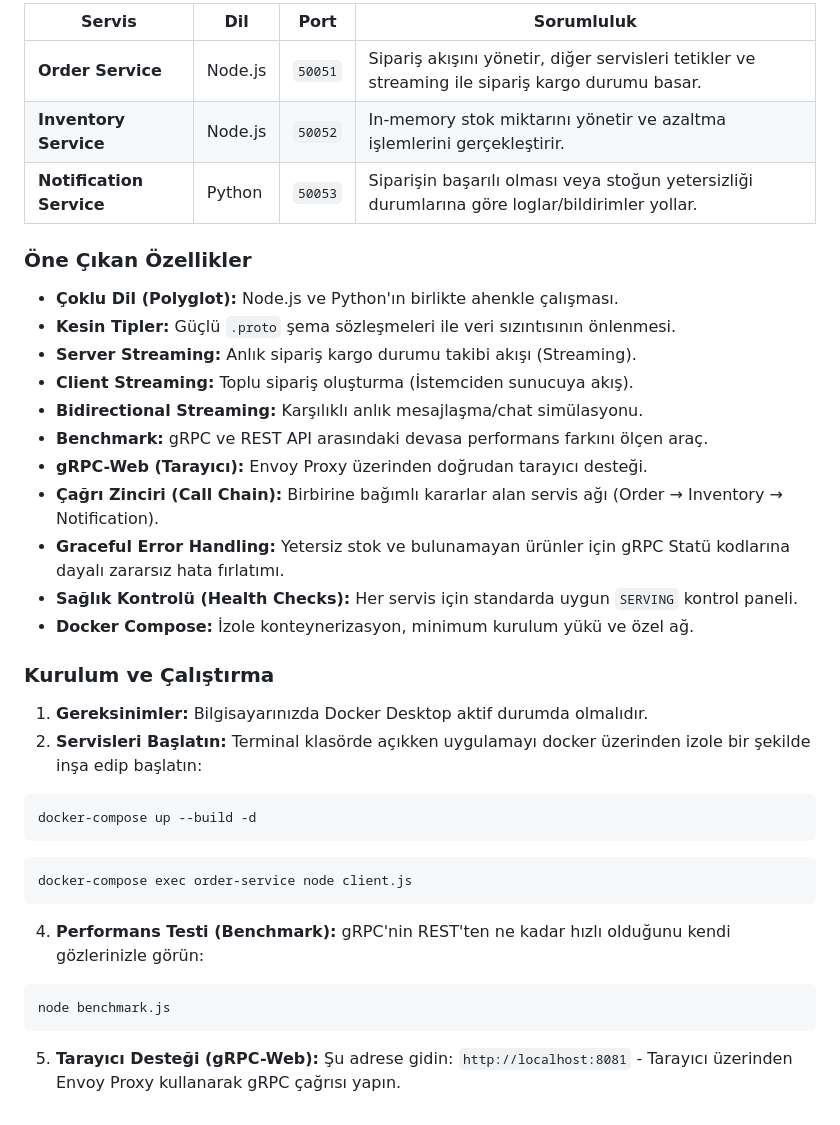
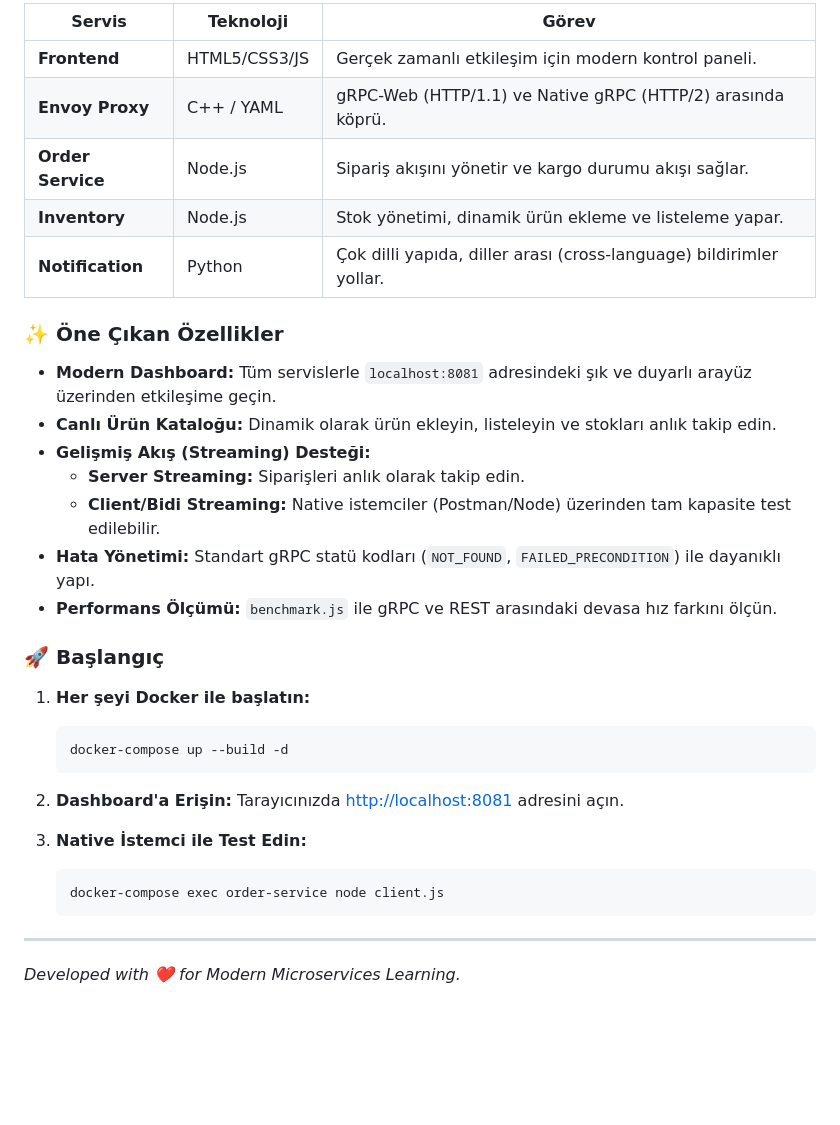
Before and after one commit to emrebykdr/gRPC-Microsevices, a Markdown page: README.md, the part around one of its changes. Drawn GitHub-style; blank space fills up the shorter version.

````diff
--- a/README.md
+++ b/README.md
@@ -65,41 +56,34 @@ Sistem, `Unary RPC` ve `Server Streaming` metotlarını kullanarak izole bir kö
 
-| Servis | Dil | Port | Sorumluluk |
-|--------|-----|------|-------------|
-| **Order Service** | Node.js | `50051` | Sipariş akışını yönetir, diğer servisleri tetikler ve streaming ile sipariş kargo durumu basar. |
-| **Inventory Service** | Node.js | `50052` | In-memory stok miktarını yönetir ve azaltma işlemlerini gerçekleştirir. |
-| **Notification Service** | Python | `50053` | Siparişin başarılı olması veya stoğun yetersizliği durumlarına göre loglar/bildirimler yollar. |
+| Servis | Teknoloji | Görev |
+|--------|-----------|-------|
+| **Frontend** | HTML5/CSS3/JS | Gerçek zamanlı etkileşim için modern kontrol paneli. |
+| **Envoy Proxy**| C++ / YAML | gRPC-Web (HTTP/1.1) ve Native gRPC (HTTP/2) arasında köprü. |
+| **Order Service**| Node.js | Sipariş akışını yönetir ve kargo durumu akışı sağlar. |
+| **Inventory** | Node.js | Stok yönetimi, dinamik ürün ekleme ve listeleme yapar. |
+| **Notification** | Python | Çok dilli yapıda, diller arası (cross-language) bildirimler yollar. |
 
-### Öne Çıkan Özellikler
-- **Çoklu Dil (Polyglot):** Node.js ve Python'ın birlikte ahenkle çalışması.
-- **Kesin Tipler:** Güçlü `.proto` şema sözleşmeleri ile veri sızıntısının önlenmesi.
-- **Server Streaming:** Anlık sipariş kargo durumu takibi akışı (Streaming).
-- **Client Streaming:** Toplu sipariş oluşturma (İstemciden sunucuya akış).
-- **Bidirectional Streaming:** Karşılıklı anlık mesajlaşma/chat simülasyonu.
-- **Benchmark:** gRPC ve REST API arasındaki devasa performans farkını ölçen araç.
-- **gRPC-Web (Tarayıcı):** Envoy Proxy üzerinden doğrudan tarayıcı desteği.
-- **Çağrı Zinciri (Call Chain):** Birbirine bağımlı kararlar alan servis ağı (Order → Inventory → Notification).
-- **Graceful Error Handling:** Yetersiz stok ve bulunamayan ürünler için gRPC Statü kodlarına dayalı zararsız hata fırlatımı.
-- **Sağlık Kontrolü (Health Checks):** Her servis için standarda uygun `SERVING` kontrol paneli.
-- **Docker Compose:** İzole konteynerizasyon, minimum kurulum yükü ve özel ağ.
+### ✨ Öne Çıkan Özellikler
+- **Modern Dashboard:** Tüm servislerle `localhost:8081` adresindeki şık ve duyarlı arayüz üzerinden etkileşime geçin.
+- **Canlı Ürün Kataloğu:** Dinamik olarak ürün ekleyin, listeleyin ve stokları anlık takip edin.
+- **Gelişmiş Akış (Streaming) Desteği:**
+    - **Server Streaming:** Siparişleri anlık olarak takip edin.
+    - **Client/Bidi Streaming:** Native istemciler (Postman/Node) üzerinden tam kapasite test edilebilir.
+- **Hata Yönetimi:** Standart gRPC statü kodları (`NOT_FOUND`, `FAILED_PRECONDITION`) ile dayanıklı yapı.
+- **Performans Ölçümü:** `benchmark.js` ile gRPC ve REST arasındaki devasa hız farkını ölçün.
 
-### Kurulum ve Çalıştırma
+### 🚀 Başlangıç
 
-1. **Gereksinimler:** Bilgisayarınızda Docker Desktop aktif durumda olmalıdır.
-2. **Servisleri Başlatın:**
-Terminal klasörde açıkken uygulamayı docker üzerinden izole bir şekilde inşa edip başlatın:
-```bash
-docker-compose up --build -d
-```
-```bash
-docker-compose exec order-service node client.js
-```
+1. **Her şeyi Docker ile başlatın:**
+   ```bash
+   docker-compose up --build -d
+   ```
+2. **Dashboard'a Erişin:**
+   Tarayıcınızda [http://localhost:8081](http://localhost:8081) adresini açın.
 
-4. **Performans Testi (Benchmark):**
-gRPC'nin REST'ten ne kadar hızlı olduğunu kendi gözlerinizle görün:
-```bash
-node benchmark.js
-```
+3. **Native İstemci ile Test Edin:**
+   ```bash
+   docker-compose exec order-service node client.js
+   ```
 
-5. **Tarayıcı Desteği (gRPC-Web):**
-Şu adrese gidin:
-`http://localhost:8081` - Tarayıcı üzerinden Envoy Proxy kullanarak gRPC çağrısı yapın.
+---
+*Developed with ❤️ for Modern Microservices Learning.*
````
Also changed, not shown: other parts of README.md (+36 -45 lines).
